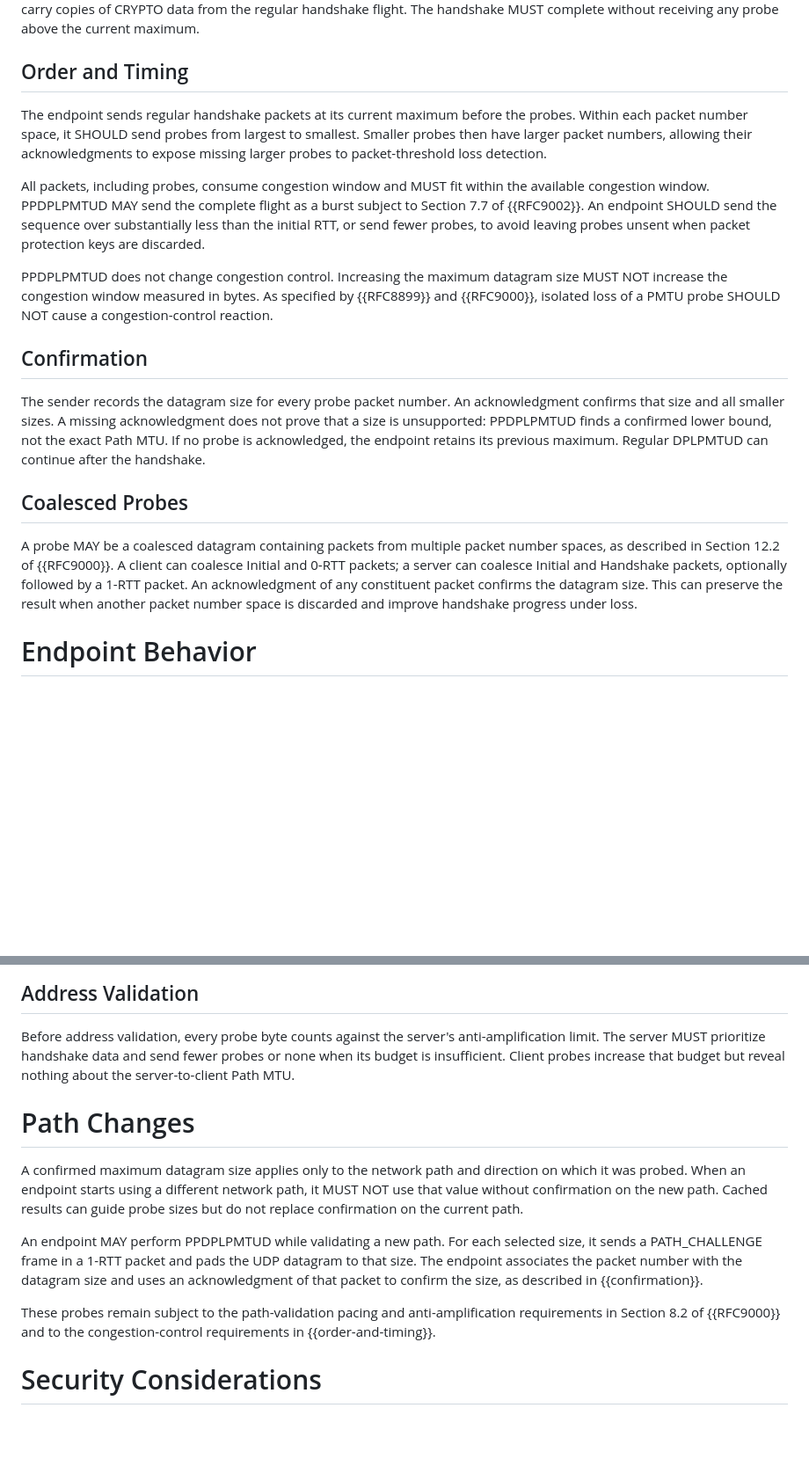
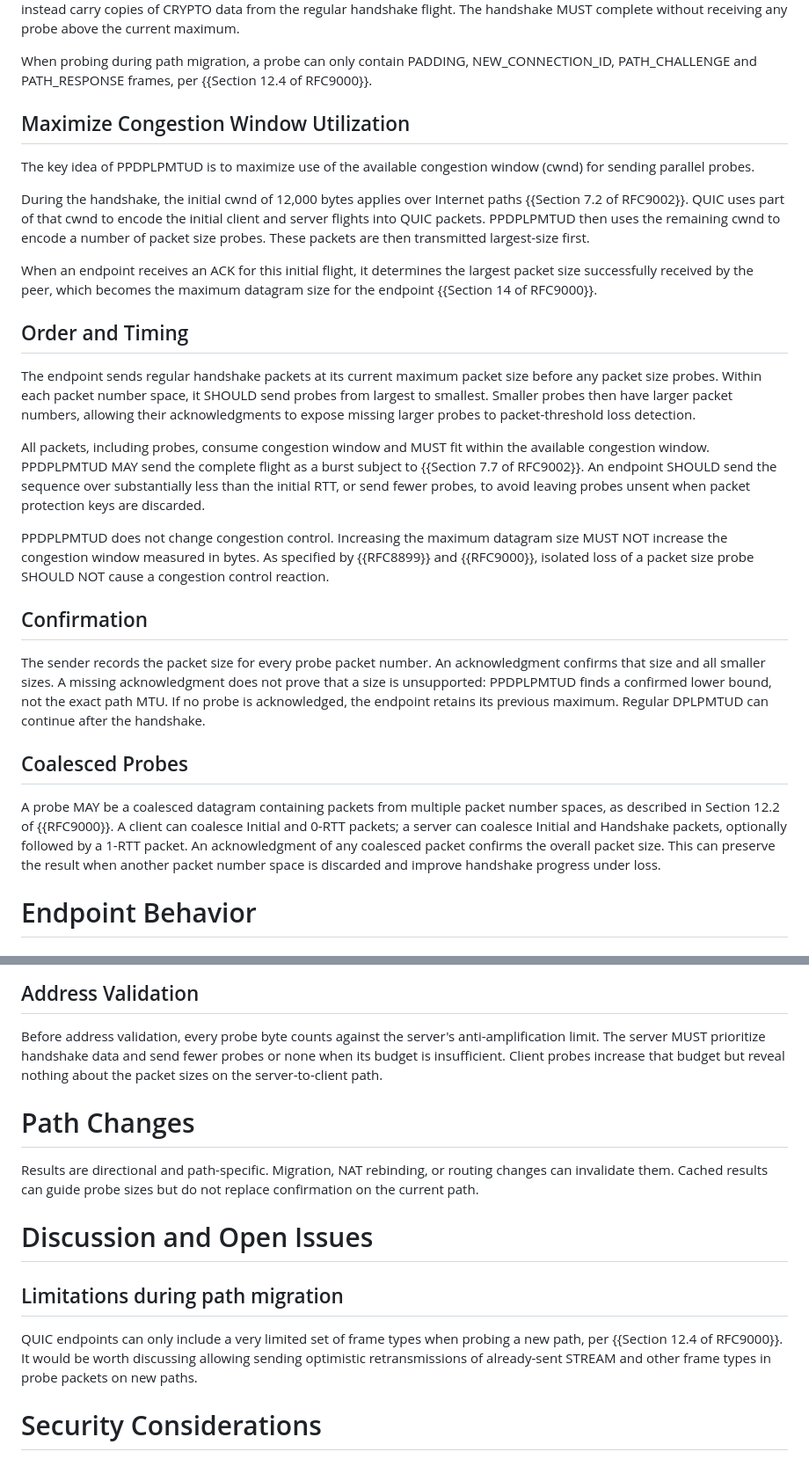
Before and after one commit to marten-seemann/draft-seemann-quic-ppdplpmtud, a Markdown page: draft-seemann-quic-ppdplpmtud.md, 2 parts joined by grey strips. Shown at 88% size. Rendered like a GitHub page; blank space fills up the shorter version.

```diff
--- a/draft-seemann-quic-ppdplpmtud.md
+++ b/draft-seemann-quic-ppdplpmtud.md
@@ -97,10 +119,20 @@ PING frame and enough PADDING frames to reach the selected size. It MAY instead
 carry copies of CRYPTO data from the regular handshake flight. The handshake
 MUST complete without receiving any probe above the current maximum.
 
+When probing during path migration, a probe can only contain PADDING, NEW_CONNECTION_ID, PATH_CHALLENGE and PATH_RESPONSE frames, per {{Section 12.4 of RFC9000}}.
+
+
+## Maximize Congestion Window Utilization
+
+The key idea of PPDPLPMTUD is to maximize use of the available congestion window (cwnd) for sending parallel probes.
+
+During the handshake, the initial cwnd of 12,000 bytes applies over Internet paths {{Section 7.2 of RFC9002}}. QUIC uses part of that cwnd to encode the initial client and server flights into QUIC packets. PPDPLPMTUD then uses the remaining cwnd to encode a number of packet size probes. These packets are then transmitted largest-size first.
+
+When an endpoint receives an ACK for this initial flight, it determines the largest packet size successfully received by the peer, which becomes the maximum datagram size for the endpoint {{Section 14 of RFC9000}}.
 
 ## Order and Timing
 
-The endpoint sends regular handshake packets at its current maximum before the
+The endpoint sends regular handshake packets at its current maximum packet size before any packet size
 probes. Within each packet number space, it SHOULD send probes from largest to
 smallest. Smaller probes then have larger packet numbers, allowing their
 acknowledgments to expose missing larger probes to packet-threshold loss
@@ -108,22 +140,22 @@ detection.
 
 All packets, including probes, consume congestion window and MUST fit within the
 available congestion window. PPDPLPMTUD MAY send the complete flight as a burst
-subject to Section 7.7 of {{RFC9002}}. An endpoint SHOULD send the sequence
+subject to {{Section 7.7 of RFC9002}}. An endpoint SHOULD send the sequence
 over substantially less than the initial RTT, or send fewer probes, to avoid
 leaving probes unsent when packet protection keys are discarded.
 
 PPDPLPMTUD does not change congestion control. Increasing the maximum datagram
 size MUST NOT increase the congestion window measured in bytes. As specified by
-{{RFC8899}} and {{RFC9000}}, isolated loss of a PMTU probe SHOULD NOT cause a
-congestion-control reaction.
+{{RFC8899}} and {{RFC9000}}, isolated loss of a packet size probe SHOULD NOT cause a
+congestion control reaction.
 
 
 ## Confirmation
 
-The sender records the datagram size for every probe packet number. An
+The sender records the packet size for every probe packet number. An
 acknowledgment confirms that size and all smaller sizes. A missing
 acknowledgment does not prove that a size is unsupported: PPDPLPMTUD finds a
-confirmed lower bound, not the exact Path MTU. If no probe is acknowledged, the
+confirmed lower bound, not the exact path MTU. If no probe is acknowledged, the
 endpoint retains its previous maximum. Regular DPLPMTUD can continue after the
 handshake.
 
@@ -134,7 +166,7 @@ A probe MAY be a coalesced datagram containing packets from multiple packet
 number spaces, as described in Section 12.2 of {{RFC9000}}. A client can
 coalesce Initial and 0-RTT packets; a server can coalesce Initial and Handshake
 packets, optionally followed by a 1-RTT packet. An acknowledgment of any
-constituent packet confirms the datagram size. This can preserve the result when
+coalesced packet confirms the overall packet size. This can preserve the result when
 another packet number space is discarded and improve handshake progress under
 loss.
 
@@ -172,26 +204,20 @@ padding as permitted by {{RFC9001}}.
 Before address validation, every probe byte counts against the server's
 anti-amplification limit. The server MUST prioritize handshake data and send
 fewer probes or none when its budget is insufficient. Client probes increase
-that budget but reveal nothing about the server-to-client Path MTU.
+that budget but reveal nothing about the packet sizes on the server-to-client path.
 
 
 # Path Changes
 
-A confirmed maximum datagram size applies only to the network path and direction
-on which it was probed. When an endpoint starts using a different network path,
-it MUST NOT use that value without confirmation on the new path. Cached results
-can guide probe sizes but do not replace confirmation on the current path.
+Results are directional and path-specific. Migration, NAT rebinding, or routing
+changes can invalidate them. Cached results can guide probe sizes but do not
+replace confirmation on the current path.
 
-An endpoint MAY perform PPDPLPMTUD while validating a new path. For each
-selected size, it sends a PATH_CHALLENGE frame in a 1-RTT packet and pads the
-UDP datagram to that size. The endpoint associates the packet number with the
-datagram size and uses an acknowledgment of that packet to confirm the size, as
-described in {{confirmation}}.
+# Discussion and Open Issues
 
-These probes remain subject to the path-validation pacing and anti-amplification
-requirements in Section 8.2 of {{RFC9000}} and to the congestion-control
-requirements in {{order-and-timing}}.
+## Limitations during path migration
 
+QUIC endpoints can only include a very limited set of frame types when probing a new path, per {{Section 12.4 of RFC9000}}. It would be worth discussing allowing sending optimistic retransmissions of already-sent STREAM and other frame types in probe packets on new paths.
 
 # Security Considerations
 
```
Also changed, not shown: other parts of draft-seemann-quic-ppdplpmtud.md (+34 -12 lines).
